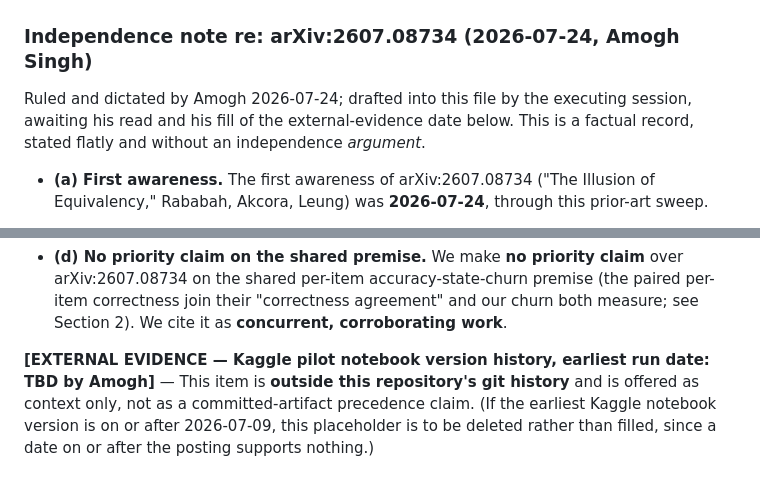
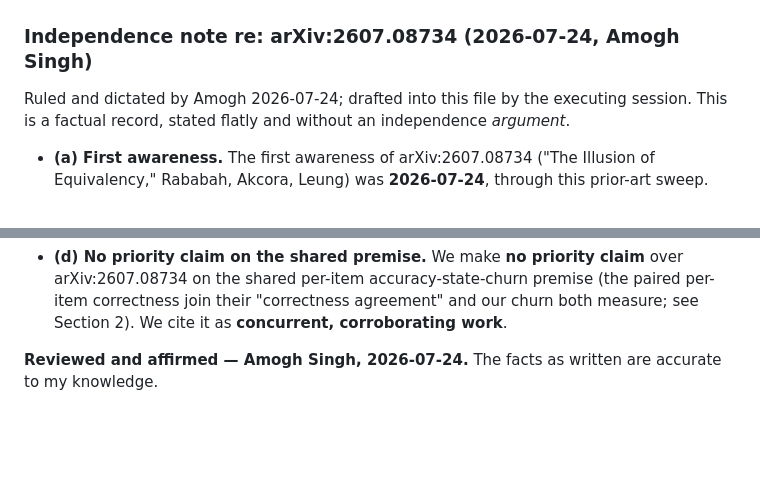
Before and after one commit to amoghsingh130/flipeval, a Markdown page: docs/PRIOR_ART_CONCURRENT_2026-07-24.md, 2 parts joined by grey strips. GitHub-like rendering; blank space fills up the shorter version.

Commit message:
Prior-art independence note: remove external-evidence placeholder; record countersignature
Per Amogh 2026-07-24: delete the [EXTERNAL EVIDENCE - Kaggle ...] placeholder and
its framing sentence entirely -- the note stands on (a)-(d) alone; adding external
corroboration would make a factual record read as a defense. Record his
countersignature: 'Reviewed and affirmed - Amogh Singh, 2026-07-24. The facts as
written are accurate to my knowledge.'

docs/ only, outside freeze fingerprint -> no freeze refresh or test gate.

```diff
--- a/docs/PRIOR_ART_CONCURRENT_2026-07-24.md
+++ b/docs/PRIOR_ART_CONCURRENT_2026-07-24.md
@@ -458,8 +458,8 @@ Citation keys are placeholders for `paper/refs.bib`: `TODO-illusion2026`
 ### Independence note re: arXiv:2607.08734 (2026-07-24, Amogh Singh)
 
 Ruled and dictated by Amogh 2026-07-24; drafted into this file by the executing
-session, awaiting his read and his fill of the external-evidence date below. This
-is a factual record, stated flatly and without an independence *argument*.
+session. This is a factual record, stated flatly and without an independence
+*argument*.
 
 - **(a) First awareness.** The first awareness of arXiv:2607.08734 ("The Illusion
   of Equivalency," Rababah, Akcora, Leung) was **2026-07-24**, through this
@@ -484,9 +484,5 @@ is a factual record, stated flatly and without an independence *argument*.
   paired per-item correctness join their "correctness agreement" and our churn
   both measure; see Section 2). We cite it as **concurrent, corroborating work**.
 
-**[EXTERNAL EVIDENCE — Kaggle pilot notebook version history, earliest run date:
-TBD by Amogh]** — This item is **outside this repository's git history** and is
-offered as context only, not as a committed-artifact precedence claim. (If the
-earliest Kaggle notebook version is on or after 2026-07-09, this placeholder is to
-be deleted rather than filled, since a date on or after the posting supports
-nothing.)
+**Reviewed and affirmed — Amogh Singh, 2026-07-24.** The facts as written are
+accurate to my knowledge.
```
